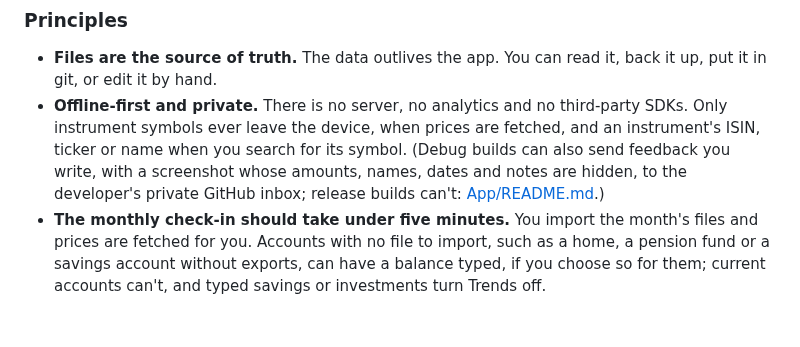
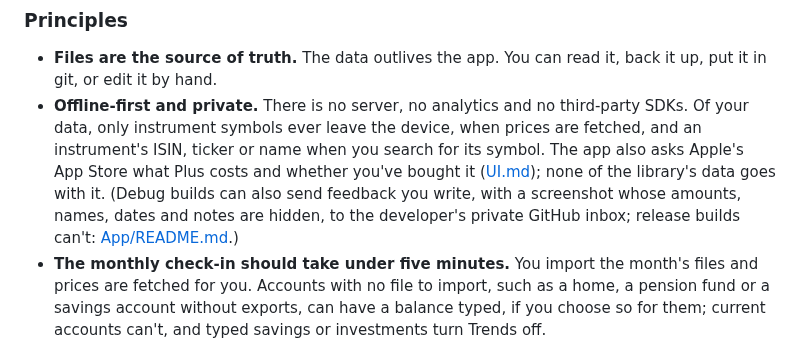
Before and after one commit to j23n/caniretireyet, a Markdown page: docs/PLAN.md, the part around the change. Rendered like a GitHub page; blank space fills up the shorter version.

Commit message:
Say in PLAN.md that the app asks the App Store about Plus
The privacy principle said only instrument symbols leave the device.
With Plus, the app also asks the App Store for Plus's prices and this
Apple Account's purchases, though none of the library's data goes with
them.

Part of #121

Co-authored-by: Johannes <58181042+j23n@users.noreply.github.com>
Co-Authored-By: Claude Opus 5.5 <noreply@anthropic.com>

```diff
--- a/docs/PLAN.md
+++ b/docs/PLAN.md
@@ -21,7 +21,7 @@ All data lives in a folder of plain JSON files in iCloud Drive. The apps on your
 ### Principles
 
 - **Files are the source of truth.** The data outlives the app. You can read it, back it up, put it in git, or edit it by hand.
-- **Offline-first and private.** There is no server, no analytics and no third-party SDKs. Only instrument symbols ever leave the device, when prices are fetched, and an instrument's ISIN, ticker or name when you search for its symbol. (Debug builds can also send feedback you write, with a screenshot whose amounts, names, dates and notes are hidden, to the developer's private GitHub inbox; release builds can't: [App/README.md](../App/README.md#feedback).)
+- **Offline-first and private.** There is no server, no analytics and no third-party SDKs. Of your data, only instrument symbols ever leave the device, when prices are fetched, and an instrument's ISIN, ticker or name when you search for its symbol. The app also asks Apple's App Store what Plus costs and whether you've bought it ([UI.md](UI.md#plus)); none of the library's data goes with it. (Debug builds can also send feedback you write, with a screenshot whose amounts, names, dates and notes are hidden, to the developer's private GitHub inbox; release builds can't: [App/README.md](../App/README.md#feedback).)
 - **The monthly check-in should take under five minutes.** You import the month's files and prices are fetched for you. Accounts with no file to import, such as a home, a pension fund or a savings account without exports, can have a balance typed, if you choose so for them; current accounts can't, and typed savings or investments turn Trends off.
 - **Files stay free.** The app is a free download with a paid tier, Plus ([UI.md](UI.md#plus)). Nothing in the library's files depends on it, a plan made with it stays when it ends, and the CLI has every feature.
 - **History is never lost.** Closing an account removes it from today's totals and from check-ins, but not from the charts.
```
